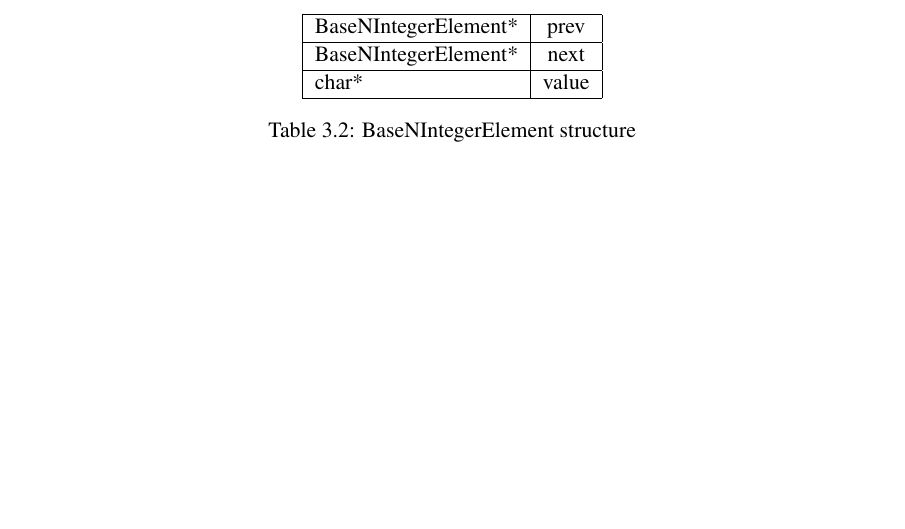
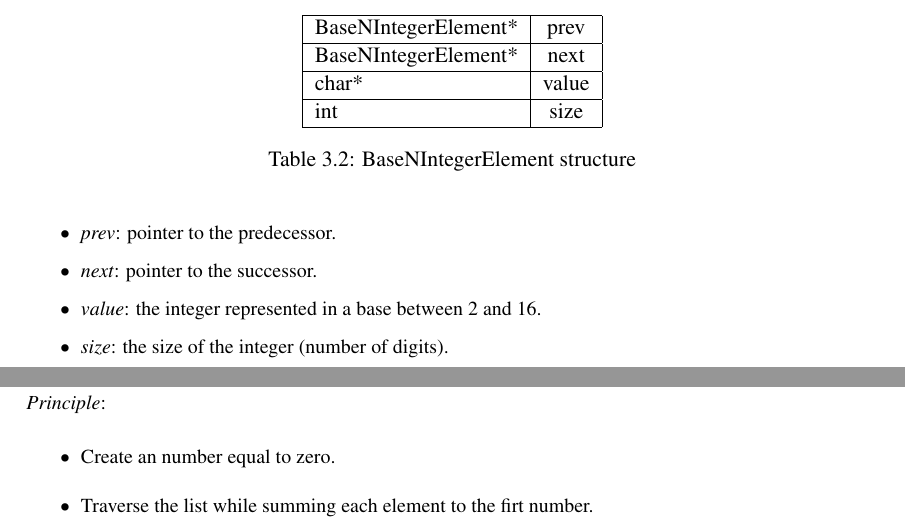
Before and after one commit to CBenoit/radix-sort-project-utbm-lo27, a LaTeX document (report/report.tex): part of page 11 of 25 before the commit and two parts of pages 11 and 17 of 25 after it, the two joined at a grey line, cut so that both start at the same text, the shorter picture padded with empty space. Compiled offline with pdfLaTeX.

Commit message:
Updated BaseNIntegerElement structure.

```diff
--- a/report/report.tex
+++ b/report/report.tex
@@ -108,10 +108,19 @@ This list will be implemented using a doubly linked-list.
         \hline
         char* & value \\
         \hline
+        int & size \\
+        \hline
     \end{tabular}
 
     \caption{BaseNIntegerElement structure}
 \end{table}
+
+\begin{itemize}
+    \item \emph{prev}: pointer to the predecessor.
+    \item \emph{next}: pointer to the successor.
+    \item \emph{value}: the integer represented in a base between 2 and 16.
+    \item \emph{size}: the size of the integer (number of digits).
+\end{itemize}
 
 \section{BaseNIntegerListOfList}
 
@@ -439,7 +452,11 @@ sums all the integers defined in the specified list using the binary addition an
 the corresponding results as an integer (\emph{char*}) represented in the base of the list.
 \ref{algo:basenintegerlist-sum-integer-list} is the corresponding algorithm.
 
-\emph{Principle}: …
+\emph{Principle}:
+\begin{itemize}
+    \item Create an number equal to zero.
+    \item Traverse the list while summing each element to the firt number.
+\end{itemize}
 
 \begin{algorithm}[H]
     \label{algo:basenintegerlist-sum-integer-list}
```
Also changed, not shown: report/report.tex (12 more changed lines).
